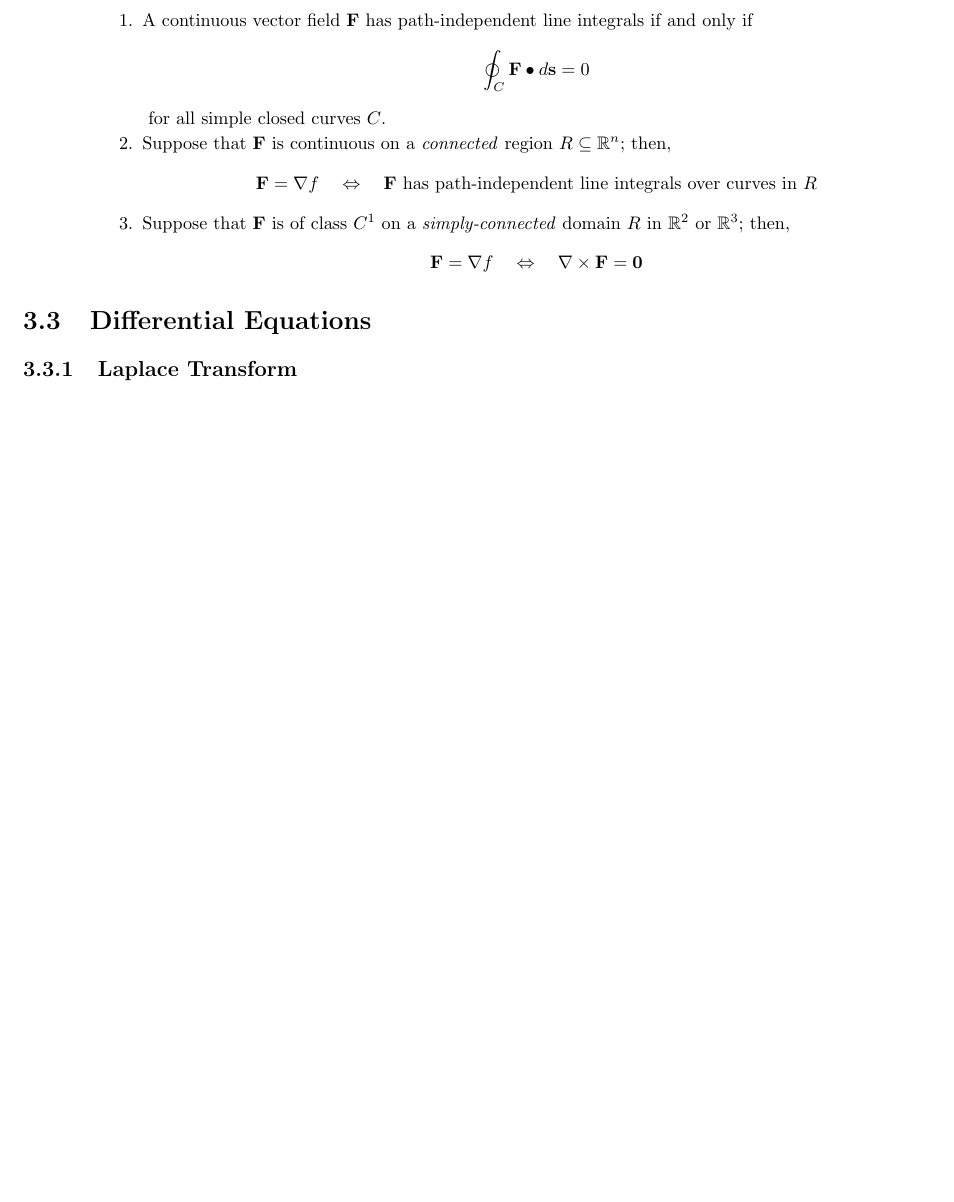
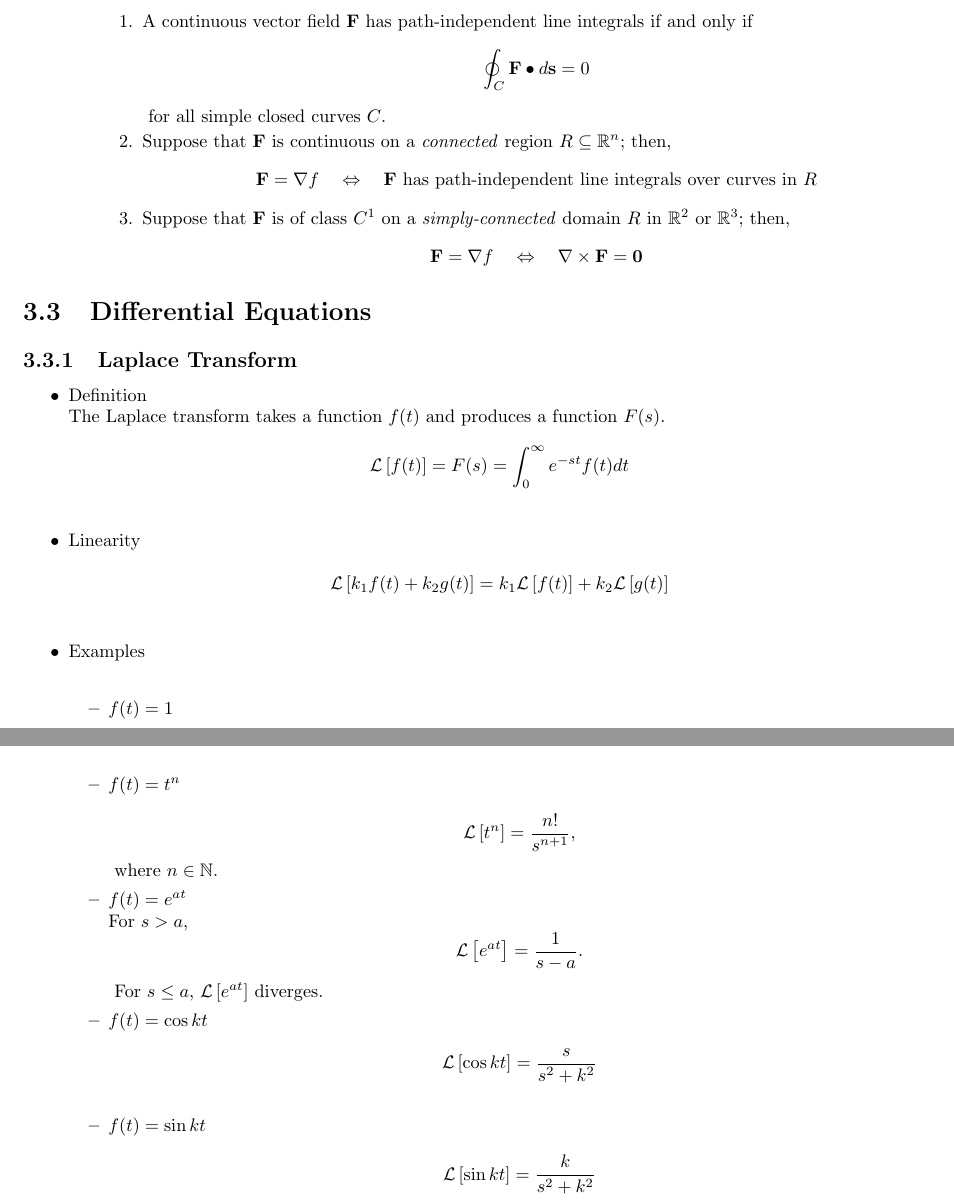
Before and after one commit to iago-mendes/math-booklet, a LaTeX book (main.tex, which reads branches/calculus/differential-equations/laplace-transform.tex, math-booklet.cls): part of page 18 of 18 before the commit and two parts of pages 18 and 19 of 19 after it, the two joined at a grey line, cut so that both start at the same text, the shorter picture padded with empty space. Compiled offline with pdfLaTeX.

Commit message:
laplace transform

```diff
--- a/branches/calculus/differential-equations/laplace-transform.tex
+++ b/branches/calculus/differential-equations/laplace-transform.tex
@@ -1 +1,20 @@
 \subsection{Laplace Transform}
+
+\begin{topics}
+	\begin{topic}{Definition}
+		The Laplace transform takes a function $f(t)$ and produces a function $F(s)$.
+		\begin{equation}
+			\laplace{f(t)} = F(s) = \int_0^{\infty} e^{-st} f(t) dt
+		\end{equation}
+	\end{topic}
+
+	\begin{topic}{Linearity}
+		\begin{equation}
+			\laplace{k_1 f(t) + k_2 g(t)} = k_1 \laplace{f(t)} + k_2 \laplace{g(t)}
+		\end{equation}
+	\end{topic}
+
+	\begin{topic}{Examples}
+		\begin{topics}
+			\begin{topic}{$f(t) = 1$}
+				\begin{equation}
@@ -1,0 +26,29 @@
+			\begin{topic}{$f(t) = t^n$}
+				\begin{equation}
+					\laplace{t^n} = \frac{n!}{s^{n+1}},
+				\end{equation}
+				where $n \in \N$.
+			\end{topic}
+
+			\begin{topic}{$f(t) = e^{at}$}
+				For $s > a$,
+				\begin{equation}
+					\laplace{e^{at}} = \frac{1}{s-a}.
+				\end{equation}
+				For $s \leq a$, $\laplace{e^{at}}$ diverges.
+			\end{topic}
+
+			\begin{topic}{$f(t) = \cos kt$}
+				\begin{equation}
+					\laplace{\cos kt} = \frac{s}{s^2 + k^2}
+				\end{equation}
+			\end{topic}
+
+			\begin{topic}{$f(t) = \sin kt$}
+				\begin{equation}
+					\laplace{\sin kt} = \frac{k}{s^2 + k^2}
+				\end{equation}
+			\end{topic}
+		\end{topics}
+	\end{topic}
+\end{topics}
--- a/math-booklet.cls
+++ b/math-booklet.cls
@@ -45,7 +45,7 @@
 }
 
 \newenvironment{topic}[1] {
-	\item #1 \\
+	\item #1 \newline
 } {}
 
 % basic notations
@@ -134,5 +134,11 @@
 
 % Laplace Transform
 \newcommand{\laplace}[1] {
-	\mathcal{L} \left\{ #1 \right\}
+	\mathcal{L} \left[ #1 \right]
 }
+
+% Natural numbers
+\newcommand{\N}
+{
+	\mathbb{N}
+}
```
Also changed, not shown: main.pdf, branches/calculus/differential-equations/laplace-transform.tex (5 more changed lines).
